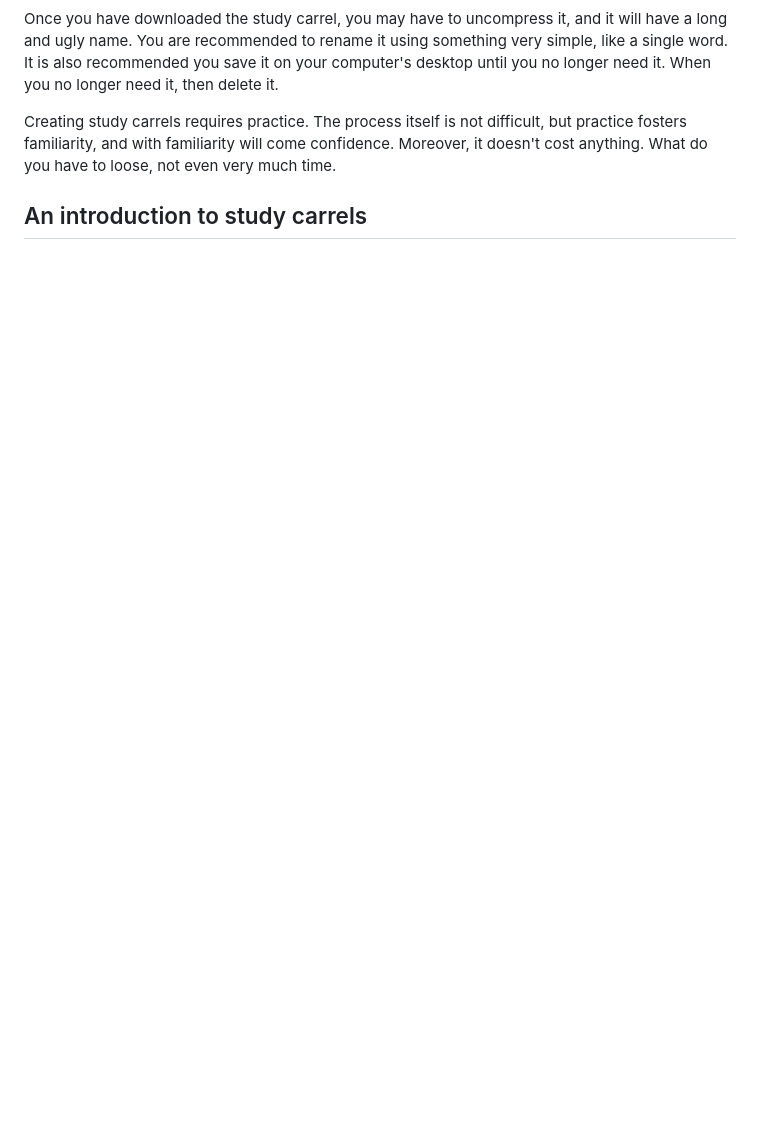
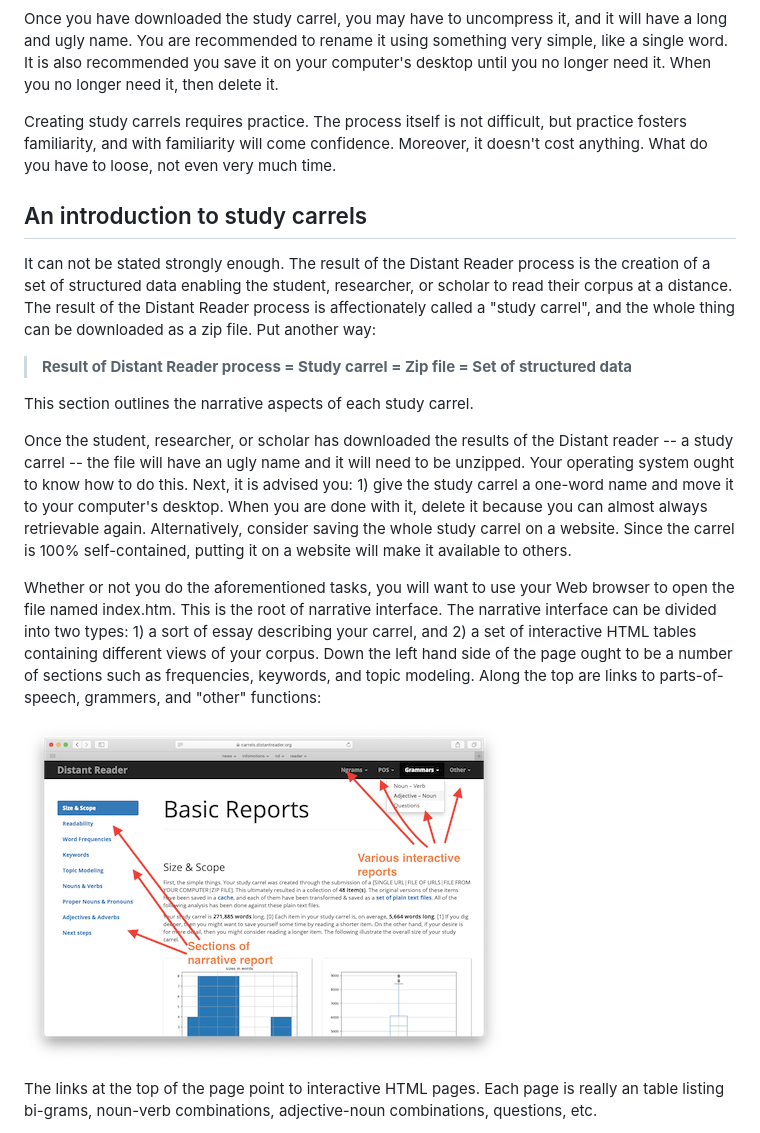
Before and after one commit to ericleasemorgan/reader-workshop, a Markdown page: README.md, the part around one of its changes. Rendered like a GitHub page; pictures changed too: images/carrel-home-small.png (added); blank space fills up the shorter version.

```diff
--- a/README.md
+++ b/README.md
@@ -302,3 +302,17 @@ Creating study carrels requires practice. The process itself is not difficult, b
 
 ## An introduction to study carrels
 
+It can not be stated strongly enough. The result of the Distant Reader process is the creation of a set of structured data enabling the student, researcher, or scholar to read their corpus at a distance. The result of the Distant Reader process is affectionately called a "study carrel", and the whole thing can be downloaded as a zip file. Put another way:
+
+> **Result of Distant Reader process = Study carrel = Zip file = Set of structured data**
+
+This section outlines the narrative aspects of each study carrel.
+
+Once the student, researcher, or scholar has downloaded the results of the Distant reader -- a study carrel -- the file will have an ugly name and it will need to be unzipped. Your operating system ought to know how to do this. Next, it is advised you: 1) give the study carrel a one-word name and move it to your computer's desktop. When you are done with it, delete it because you can almost always retrievable again. Alternatively, consider saving the whole study carrel on a website. Since the carrel is 100% self-contained, putting it on a website will make it available to others.
+
+Whether or not you do the aforementioned tasks, you will want to use your Web browser to open the file named index.htm. This is the root of narrative interface. The narrative interface can be divided into two types: 1) a sort of essay describing your carrel, and 2) a set of interactive HTML tables containing different views of your corpus. Down the left hand side of the page ought to be a number of sections such as frequencies, keywords, and topic modeling. Along the top are links to parts-of-speech, grammers, and "other" functions:
+
+![carrel](./images/carrel-home-small.png "study carrel")
+
+The links at the top of the page point to interactive HTML pages. Each page is really an table listing bi-grams, noun-verb combinations, adjective-noun combinations, questions, etc.
+
```
Also changed, not shown: other parts of README.md (+19 -2 lines), images/carrel-home.png (added), images/carrel-interactive-small.png (added), images/carrel-interactive.png (added), images/filesystem-small.png (added), images/filesystem.png (added).
